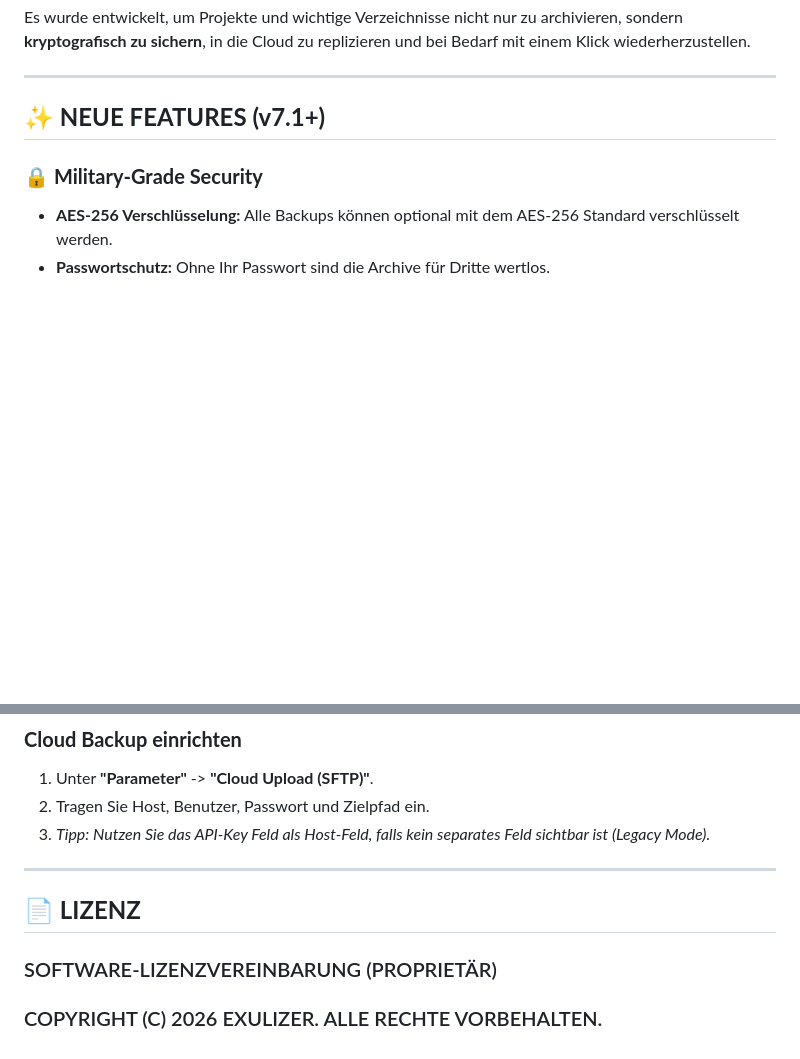
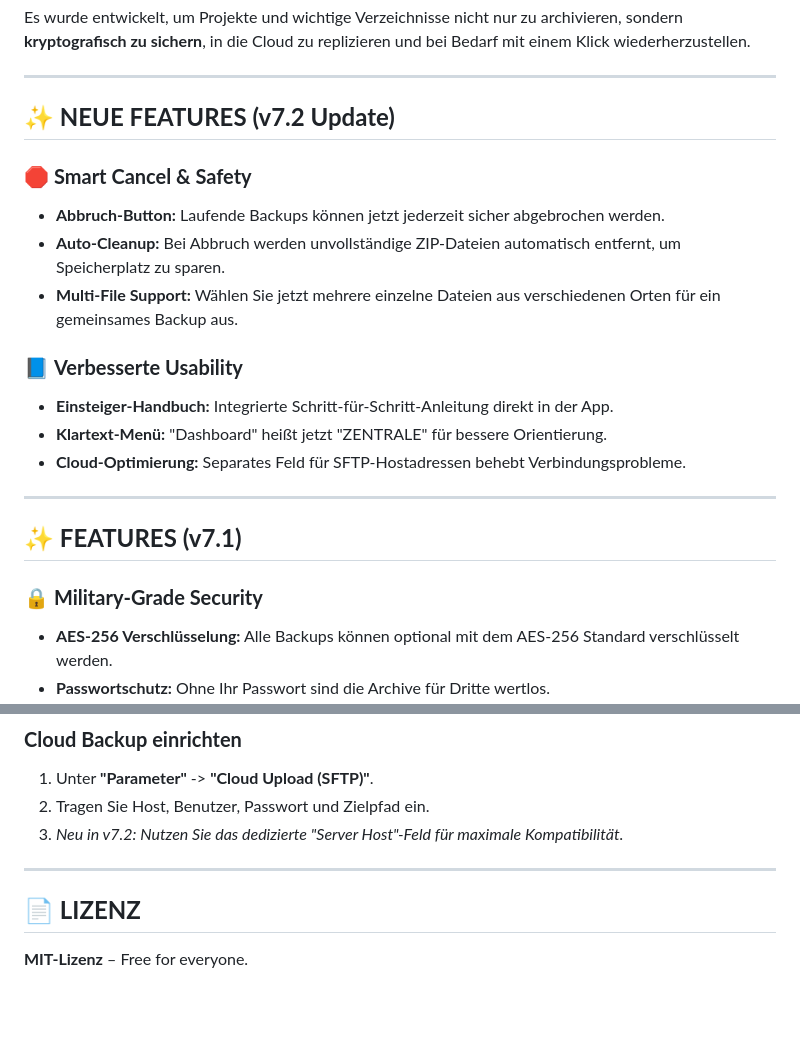
Before and after one commit to Exulizer/Backup_Pro, a Markdown page: README.md, 2 parts joined by grey strips. GitHub-like rendering; blank space fills up the shorter version.

```diff
--- a/README.md
+++ b/README.md
@@ -6,7 +6,21 @@ Es wurde entwickelt, um Projekte und wichtige Verzeichnisse nicht nur zu archivi
 
 ---
 
-## **✨ NEUE FEATURES (v7.1+)**
+## **✨ NEUE FEATURES (v7.2 Update)**
+
+### 🛑 **Smart Cancel & Safety**
+- **Abbruch-Button:** Laufende Backups können jetzt jederzeit sicher abgebrochen werden.
+- **Auto-Cleanup:** Bei Abbruch werden unvollständige ZIP-Dateien automatisch entfernt, um Speicherplatz zu sparen.
+- **Multi-File Support:** Wählen Sie jetzt mehrere einzelne Dateien aus verschiedenen Orten für ein gemeinsames Backup aus.
+
+### 📘 **Verbesserte Usability**
+- **Einsteiger-Handbuch:** Integrierte Schritt-für-Schritt-Anleitung direkt in der App.
+- **Klartext-Menü:** "Dashboard" heißt jetzt "ZENTRALE" für bessere Orientierung.
+- **Cloud-Optimierung:** Separates Feld für SFTP-Hostadressen behebt Verbindungsprobleme.
+
+---
+
+## **✨ FEATURES (v7.1)**
 
 ### 🔒 **Military-Grade Security**
 - **AES-256 Verschlüsselung:** Alle Backups können optional mit dem AES-256 Standard verschlüsselt werden.
@@ -76,12 +90,10 @@ Dank des intelligenten Launchers ist das Aktualisieren kinderleicht:
 ### **Cloud Backup einrichten**
 1. Unter **"Parameter"** -> **"Cloud Upload (SFTP)"**.
 2. Tragen Sie Host, Benutzer, Passwort und Zielpfad ein.
-3. *Tipp: Nutzen Sie das API-Key Feld als Host-Feld, falls kein separates Feld sichtbar ist (Legacy Mode).*
+3. *Neu in v7.2: Nutzen Sie das dedizierte "Server Host"-Feld für maximale Kompatibilität.*
 
 ---
 
 ## **📄 LIZENZ**
 
-### SOFTWARE-LIZENZVEREINBARUNG (PROPRIETÄR) ###
-
-### COPYRIGHT (C) 2026 EXULIZER. ALLE RECHTE VORBEHALTEN. ###
+**MIT-Lizenz** – Free for everyone.
```
